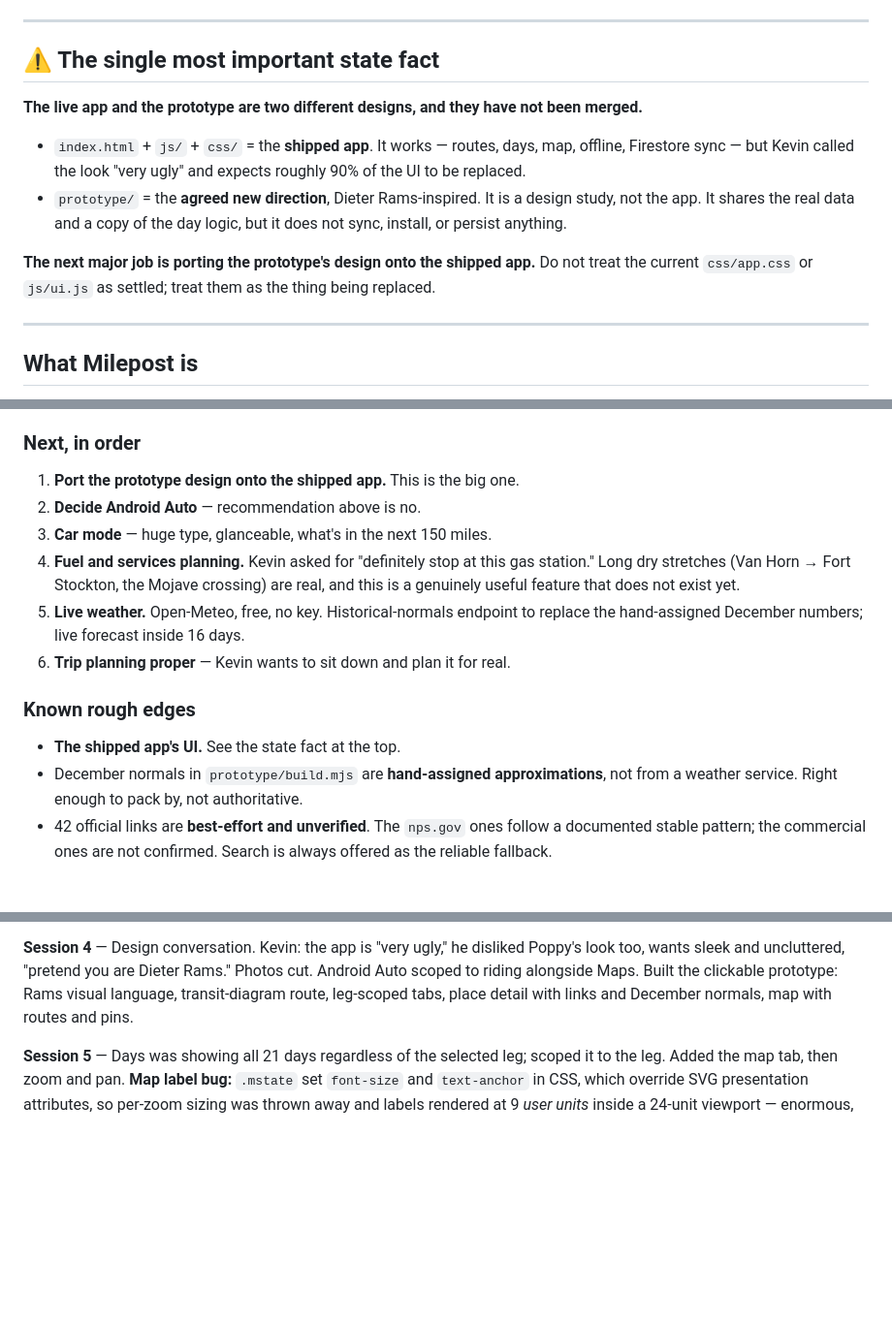
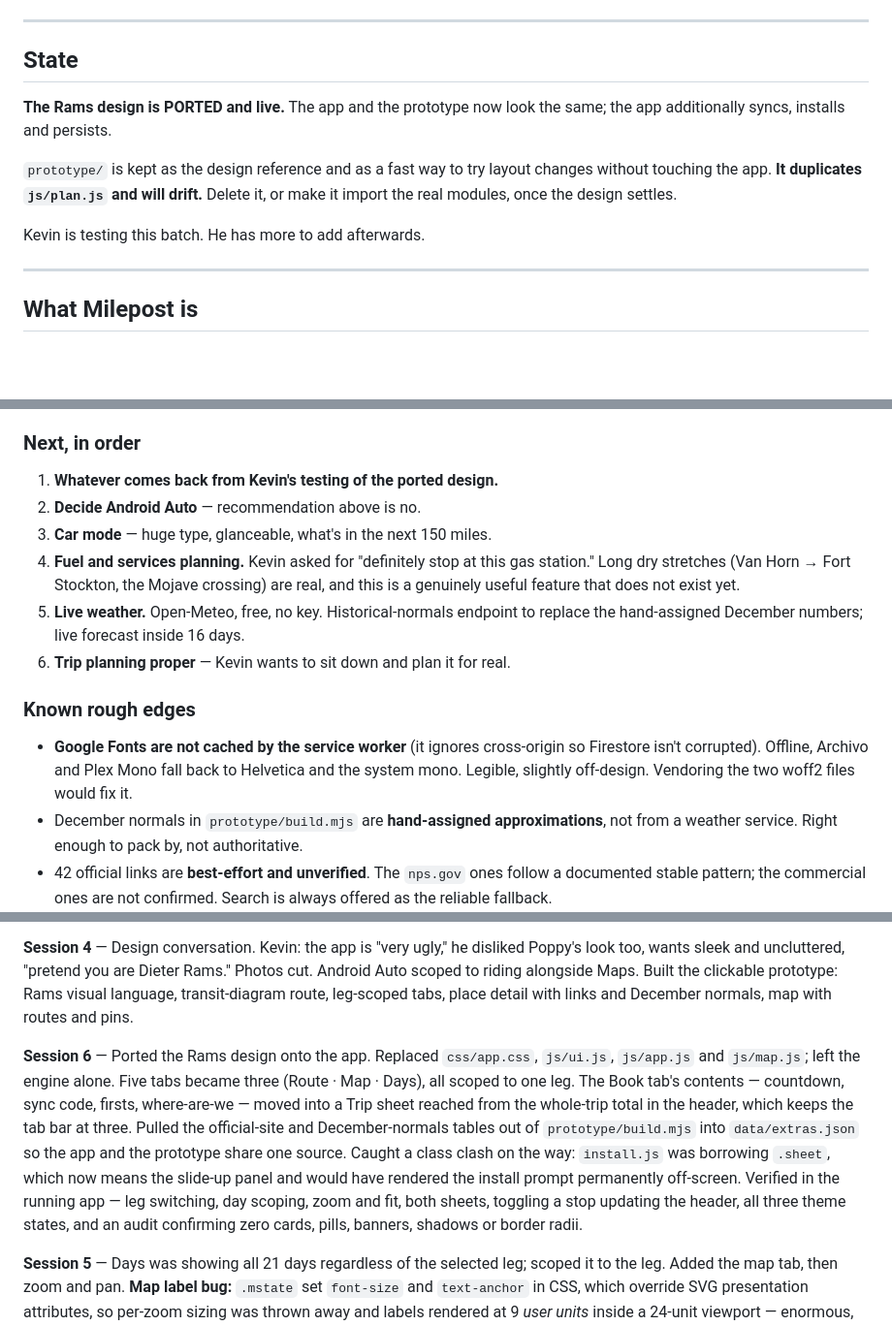
Before and after one commit to scenicprints/milepost, a Markdown page: PLAN.md, 3 parts joined by grey strips. Shown at 97% size. Drawn GitHub-style; blank space fills up the shorter version.

Commit message:
PLAN.md: the design is ported and live
Co-Authored-By: Claude Opus 5 <noreply@anthropic.com>

```diff
--- a/PLAN.md
+++ b/PLAN.md
@@ -14,21 +14,16 @@ agent, or a new Claude account, can continue without losing the thread.
 
 ---
 
-## ⚠ The single most important state fact
+## State
 
-**The live app and the prototype are two different designs, and they have not
-been merged.**
+**The Rams design is PORTED and live.** The app and the prototype now look the
+same; the app additionally syncs, installs and persists.
 
-- `index.html` + `js/` + `css/` = the **shipped app**. It works — routes, days,
-  map, offline, Firestore sync — but Kevin called the look "very ugly" and
-  expects roughly 90% of the UI to be replaced.
-- `prototype/` = the **agreed new direction**, Dieter Rams-inspired. It is a
-  design study, not the app. It shares the real data and a copy of the day
-  logic, but it does not sync, install, or persist anything.
+`prototype/` is kept as the design reference and as a fast way to try layout
+changes without touching the app. **It duplicates `js/plan.js` and will drift.**
+Delete it, or make it import the real modules, once the design settles.
 
-**The next major job is porting the prototype's design onto the shipped app.**
-Do not treat the current `css/app.css` or `js/ui.js` as settled; treat them as
-the thing being replaced.
+Kevin is testing this batch. He has more to add afterwards.
 
 ---
 
@@ -254,7 +249,7 @@ so the difference is visible. **Kevin has not made the final call yet.**
 - Android Auto approximation.
 
 ### Next, in order
-1. **Port the prototype design onto the shipped app.** This is the big one.
+1. **Whatever comes back from Kevin's testing of the ported design.**
 2. **Decide Android Auto** — recommendation above is no.
 3. **Car mode** — huge type, glanceable, what's in the next 150 miles.
 4. **Fuel and services planning.** Kevin asked for "definitely stop at this gas
@@ -265,7 +260,10 @@ so the difference is visible. **Kevin has not made the final call yet.**
 6. **Trip planning proper** — Kevin wants to sit down and plan it for real.
 
 ### Known rough edges
-- **The shipped app's UI.** See the state fact at the top.
+- **Google Fonts are not cached by the service worker** (it ignores cross-origin
+  so Firestore isn't corrupted). Offline, Archivo and Plex Mono fall back to
+  Helvetica and the system mono. Legible, slightly off-design. Vendoring the
+  two woff2 files would fix it.
 - December normals in `prototype/build.mjs` are **hand-assigned approximations**,
   not from a weather service. Right enough to pack by, not authoritative.
 - 42 official links are **best-effort and unverified**. The `nps.gov` ones follow
@@ -341,6 +339,19 @@ Photos cut. Android Auto scoped to riding alongside Maps. Built the clickable
 prototype: Rams visual language, transit-diagram route, leg-scoped tabs, place
 detail with links and December normals, map with routes and pins.
 
+**Session 6** — Ported the Rams design onto the app. Replaced `css/app.css`,
+`js/ui.js`, `js/app.js` and `js/map.js`; left the engine alone. Five tabs became
+three (Route · Map · Days), all scoped to one leg. The Book tab's contents —
+countdown, sync code, firsts, where-are-we — moved into a Trip sheet reached
+from the whole-trip total in the header, which keeps the tab bar at three.
+Pulled the official-site and December-normals tables out of `prototype/build.mjs`
+into `data/extras.json` so the app and the prototype share one source. Caught a
+class clash on the way: `install.js` was borrowing `.sheet`, which now means the
+slide-up panel and would have rendered the install prompt permanently
+off-screen. Verified in the running app — leg switching, day scoping, zoom and
+fit, both sheets, toggling a stop updating the header, all three theme states,
+and an audit confirming zero cards, pills, banners, shadows or border radii.
+
 **Session 5** — Days was showing all 21 days regardless of the selected leg;
 scoped it to the leg. Added the map tab, then zoom and pan. **Map label bug:**
 `.mstate` set `font-size` and `text-anchor` in CSS, which override SVG
```
